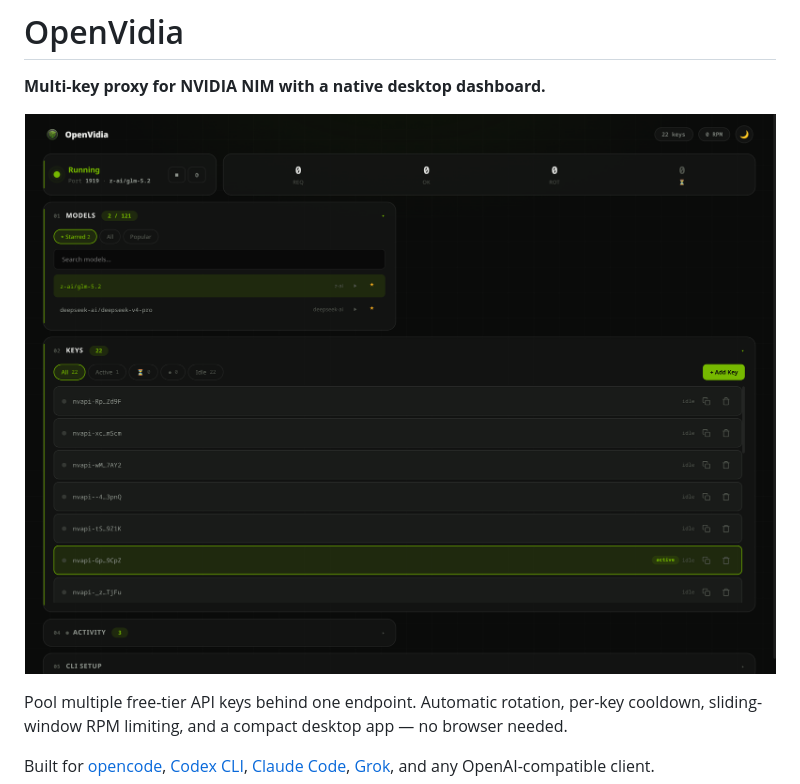
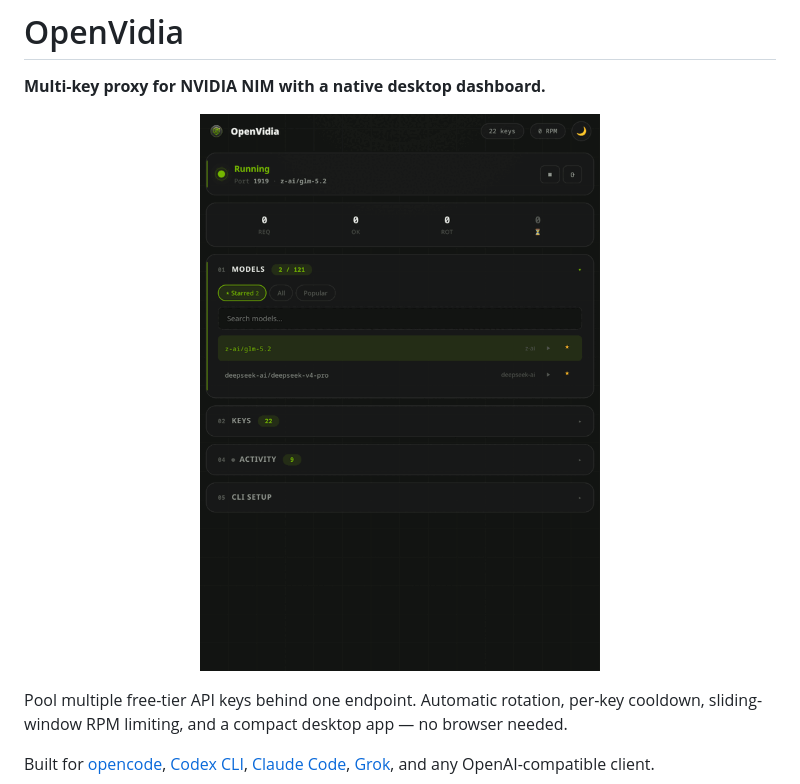
Before and after one commit to ciroautuori/openvidia, a Markdown page: README.md, the part around the change. GitHub-like rendering; pictures changed too: web/assets/dashboard.gif (added), web/assets/dashboard.png (deleted).

Commit message:
docs: animated dashboard GIF hero (replaces static PNG)
Swap the README hero for an animated walkthrough (web/assets/dashboard.gif):
★ Starred shortlist → All (121 models) → search → star a model into the
fallback chain → back to the shortlist. Portrait, 600×836, ~150K, seamless loop.
Remove the now-superseded static dashboard.png.

Co-Authored-By: Claude Opus 4.8 (1M context) <noreply@anthropic.com>

```diff
--- a/README.md
+++ b/README.md
@@ -3,7 +3,7 @@
 **Multi-key proxy for NVIDIA NIM with a native desktop dashboard.**
 
 <p align="center">
-  <img src="web/assets/dashboard.png" alt="OpenVidia desktop dashboard — 22 pooled keys, ★ Starred model shortlist, live status" width="820">
+  <img src="web/assets/dashboard.gif" alt="OpenVidia dashboard — pooled keys, ★ Starred model shortlist, star any model into the fallback chain" width="400">
 </p>
 
 Pool multiple free-tier API keys behind one endpoint. Automatic rotation, per-key cooldown, sliding-window RPM limiting, and a compact desktop app — no browser needed.
```
